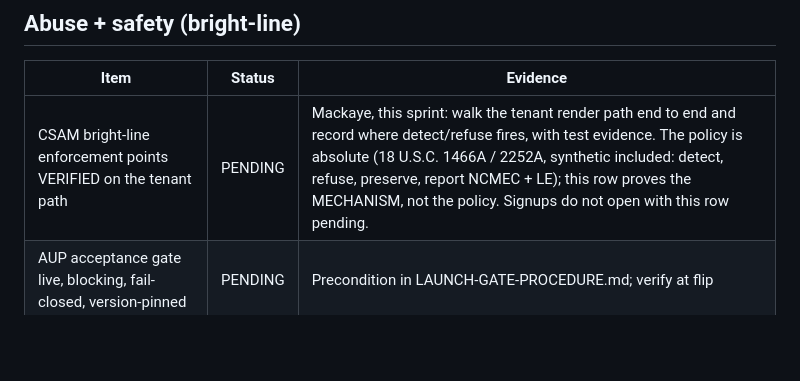
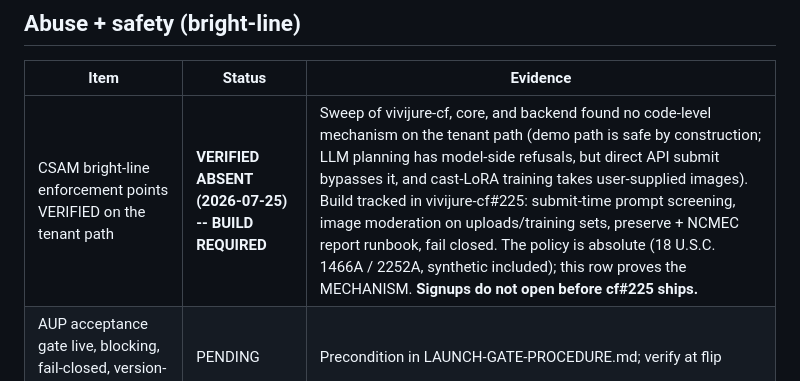
Before and after one commit to skyphusion-labs/vivijure-control-plane, a Markdown page: docs/open-the-doors-checklist.md, the part around the change. GitHub-like rendering; blank space fills up the shorter version.

Commit message:
docs(o): CSAM enforcement row = VERIFIED ABSENT, build tracked in cf#225
The Lane O verification pass found no code-level enforcement mechanism
on the tenant render path (sweep of vivijure-cf src/, vivijure-core,
vivijure-backend). Demo path is safe by construction; direct API submit
and cast-LoRA training inputs are uncovered. Build shape + gate in
vivijure-cf#225; signups do not open before it ships.

Files: docs/open-the-doors-checklist.md

```diff
--- a/docs/open-the-doors-checklist.md
+++ b/docs/open-the-doors-checklist.md
@@ -37,7 +37,7 @@ means. A row without evidence is not done, whatever anyone remembers.
 
 | Item | Status | Evidence |
 |---|---|---|
-| CSAM bright-line enforcement points VERIFIED on the tenant path | PENDING | Mackaye, this sprint: walk the tenant render path end to end and record where detect/refuse fires, with test evidence. The policy is absolute (18 U.S.C. 1466A / 2252A, synthetic included: detect, refuse, preserve, report NCMEC + LE); this row proves the MECHANISM, not the policy. Signups do not open with this row pending. |
+| CSAM bright-line enforcement points VERIFIED on the tenant path | **VERIFIED ABSENT (2026-07-25) -- BUILD REQUIRED** | Sweep of vivijure-cf, core, and backend found no code-level mechanism on the tenant path (demo path is safe by construction; LLM planning has model-side refusals, but direct API submit bypasses it, and cast-LoRA training takes user-supplied images). Build tracked in vivijure-cf#225: submit-time prompt screening, image moderation on uploads/training sets, preserve + NCMEC report runbook, fail closed. The policy is absolute (18 U.S.C. 1466A / 2252A, synthetic included); this row proves the MECHANISM. **Signups do not open before cf#225 ships.** |
 | AUP acceptance gate live, blocking, fail-closed, version-pinned | PENDING | Precondition in LAUNCH-GATE-PROCEDURE.md; verify at flip |
 | Abuse/support intake path (a human can reach us; we can act) | PENDING | studio@ From-identity fix slotted 2026-07-26 (Conrad); intake route + response runbook to be named here |
 
```
